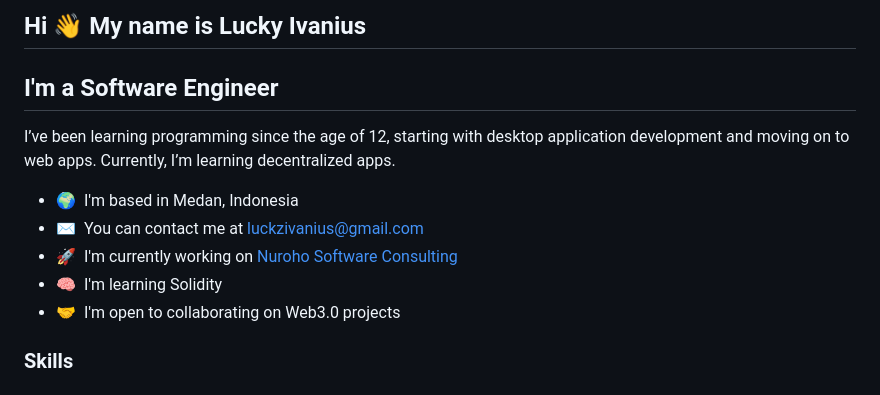
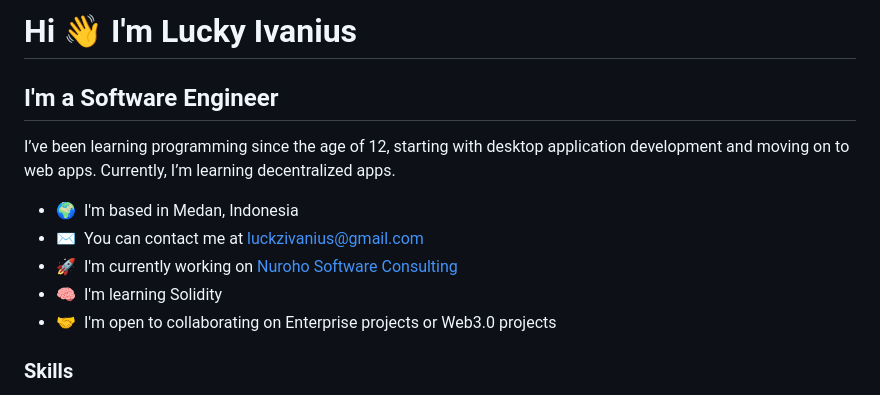
Before and after one commit to lucky-ivanius/lucky-ivanius, a Markdown page: README.md, the part around the change. GitHub-like rendering.

```diff
--- a/README.md
+++ b/README.md
@@ -1,5 +1,5 @@
-Hi 👋 My name is Lucky Ivanius
----
+Hi 👋 I'm Lucky Ivanius
+===
 I'm a Software Engineer
 ---
 I’ve been learning programming since the age of 12, starting with desktop application development and moving on to web apps. Currently, I’m learning decentralized apps.
@@ -7,7 +7,7 @@ I’ve been learning programming since the age of 12, starting with desktop appl
 * ✉️  You can contact me at [luckzivanius@gmail.com](mailto:luckzivanius@gmail.com)
 * 🚀  I'm currently working on [Nuroho Software Consulting](http://nurosoft.id)
 * 🧠  I'm learning Solidity
-* 🤝  I'm open to collaborating on Web3.0 projects
+* 🤝  I'm open to collaborating on Enterprise projects or Web3.0 projects
 
 ### Skills
 
```
